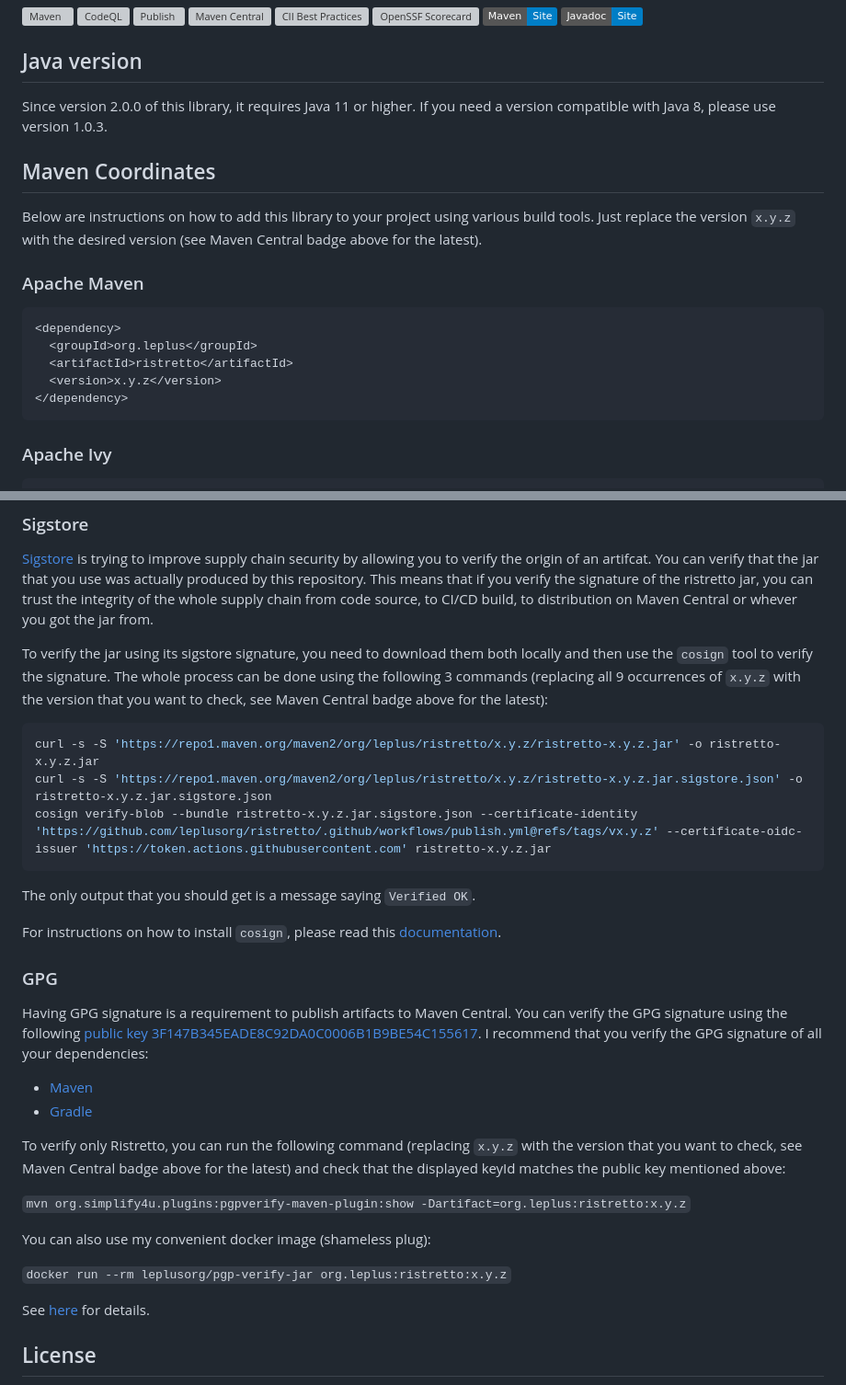
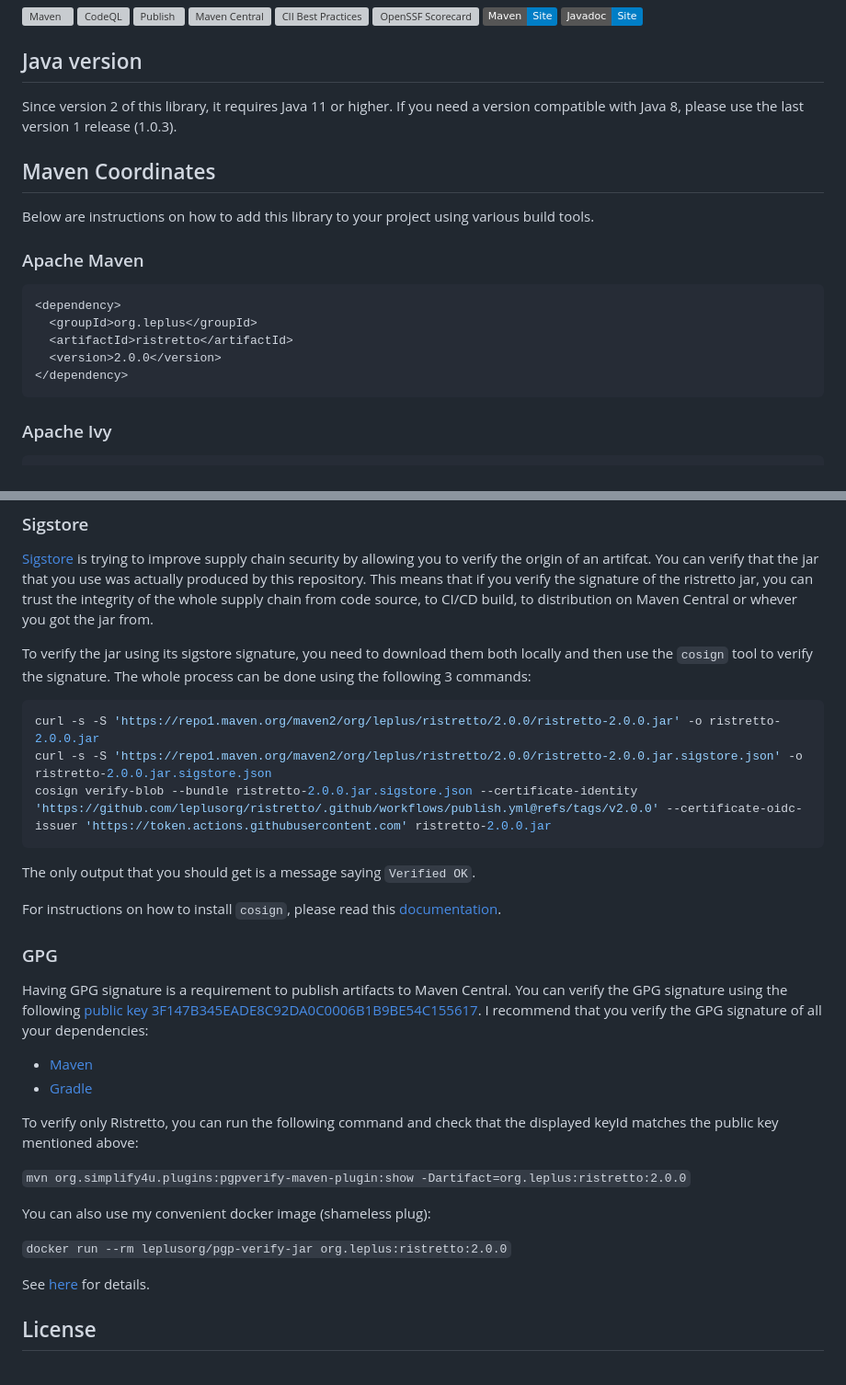
Before and after one commit to leplusorg/ristretto, a Markdown page: README.md, 2 parts joined by grey strips. Shown: that part at 92% size. GitHub-like rendering; badges without logos; grey boxes are pictures that could not be loaded.

````diff
--- a/README.md
+++ b/README.md
@@ -13,14 +13,14 @@ A small library of (hopefully) useful Java classes.
 
 ## Java version
 
-Since version 2.0.0 of this library, it requires Java 11 or higher. If you
-need a version compatible with Java 8, please use version 1.0.3.
+Since version 2 of this library, it requires Java 11 or higher. If you
+need a version compatible with Java 8, please use the last version 1
+release (1.0.3).
 
 ## Maven Coordinates
 
 Below are instructions on how to add this library to your project
-using various build tools. Just replace the version `x.y.z` with the
-desired version (see Maven Central badge above for the latest).
+using various build tools.
 
 ### Apache Maven
 
@@ -28,7 +28,7 @@ desired version (see Maven Central badge above for the latest).
 <dependency>
   <groupId>org.leplus</groupId>
   <artifactId>ristretto</artifactId>
-  <version>x.y.z</version>
+  <version>2.0.0</version>
 </dependency>
 ```
 
@@ -166,13 +166,12 @@ on Maven Central or whever you got the jar from.
 To verify the jar using its sigstore signature, you need to download
 them both locally and then use the `cosign` tool to verify the
 signature. The whole process can be done using the following 3
-commands (replacing all 9 occurrences of `x.y.z` with the version that
-you want to check, see Maven Central badge above for the latest):
+commands:
 
 ```bash
-curl -s -S 'https://repo1.maven.org/maven2/org/leplus/ristretto/x.y.z/ristretto-x.y.z.jar' -o ristretto-x.y.z.jar
-curl -s -S 'https://repo1.maven.org/maven2/org/leplus/ristretto/x.y.z/ristretto-x.y.z.jar.sigstore.json' -o ristretto-x.y.z.jar.sigstore.json
-cosign verify-blob --bundle ristretto-x.y.z.jar.sigstore.json --certificate-identity 'https://github.com/leplusorg/ristretto/.github/workflows/publish.yml@refs/tags/vx.y.z' --certificate-oidc-issuer 'https://token.actions.githubusercontent.com' ristretto-x.y.z.jar
+curl -s -S 'https://repo1.maven.org/maven2/org/leplus/ristretto/2.0.0/ristretto-2.0.0.jar' -o ristretto-2.0.0.jar
+curl -s -S 'https://repo1.maven.org/maven2/org/leplus/ristretto/2.0.0/ristretto-2.0.0.jar.sigstore.json' -o ristretto-2.0.0.jar.sigstore.json
+cosign verify-blob --bundle ristretto-2.0.0.jar.sigstore.json --certificate-identity 'https://github.com/leplusorg/ristretto/.github/workflows/publish.yml@refs/tags/v2.0.0' --certificate-oidc-issuer 'https://token.actions.githubusercontent.com' ristretto-2.0.0.jar
 ```
 
 The only output that you should get is a message saying `Verified OK`.
@@ -186,16 +185,14 @@ Having GPG signature is a requirement to publish artifacts to Maven Central. You
 - [Maven](https://www.simplify4u.org/pgpverify-maven-plugin/)
 - [Gradle](https://docs.gradle.org/current/userguide/dependency_verification.html)
 
-To verify only Ristretto, you can run the following command (replacing
-`x.y.z` with the version that you want to check, see Maven Central
-badge above for the latest) and check that the displayed keyId matches
-the public key mentioned above:
+To verify only Ristretto, you can run the following command and check
+that the displayed keyId matches the public key mentioned above:
 
-`mvn org.simplify4u.plugins:pgpverify-maven-plugin:show -Dartifact=org.leplus:ristretto:x.y.z`
+`mvn org.simplify4u.plugins:pgpverify-maven-plugin:show -Dartifact=org.leplus:ristretto:2.0.0`
 
 You can also use my convenient docker image (shameless plug):
 
-`docker run --rm leplusorg/pgp-verify-jar org.leplus:ristretto:x.y.z`
+`docker run --rm leplusorg/pgp-verify-jar org.leplus:ristretto:2.0.0`
 
 See [here](https://github.com/leplusorg/docker-pgp-verify-jar) for details.
 
````
Also changed, not shown: other parts of README.md (+6 -6 lines).
